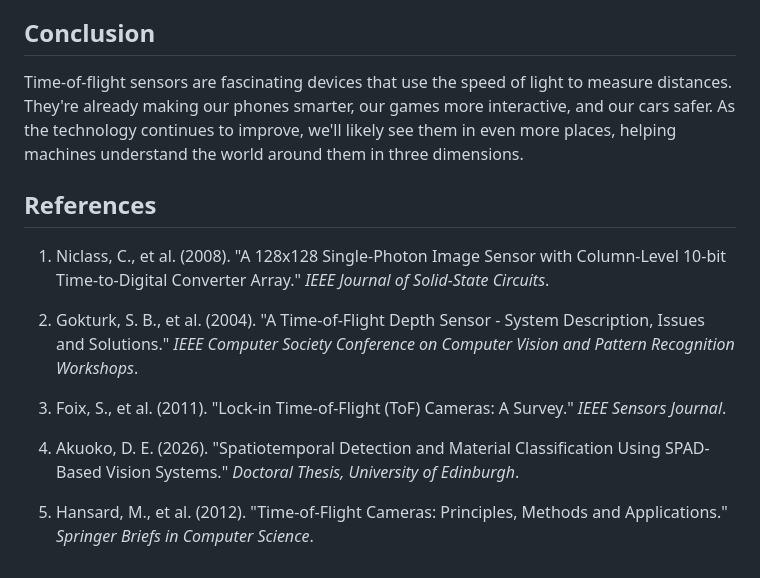
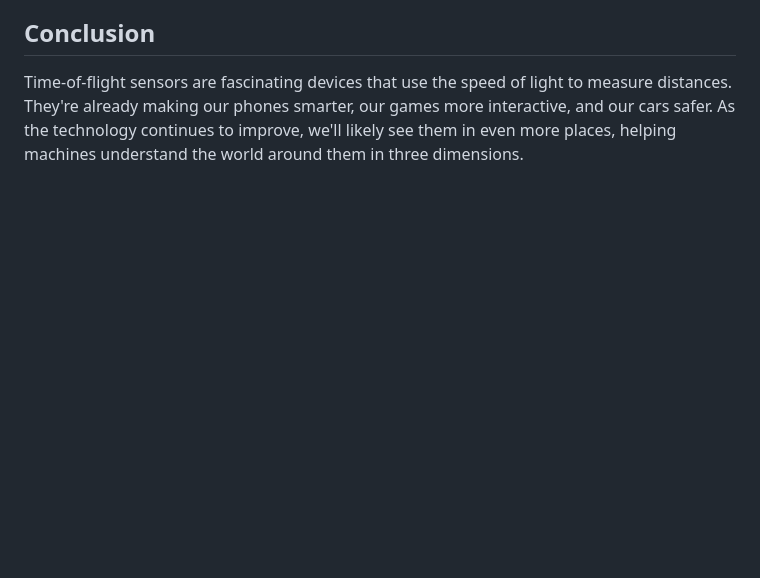
Before and after one commit to 2000pd3rvr/spad_for_vision_space, a Markdown page: articles/time_of_flight_sensors.md, the part around the change. Rendered like a GitHub page; blank space fills up the shorter version.

Commit message:
Remove references section from both articles

```diff
--- a/articles/time_of_flight_sensors.md
+++ b/articles/time_of_flight_sensors.md
@@ -95,15 +95,3 @@ Time-of-flight sensors are becoming increasingly important because they provide
 ## Conclusion
 
 Time-of-flight sensors are fascinating devices that use the speed of light to measure distances. They're already making our phones smarter, our games more interactive, and our cars safer. As the technology continues to improve, we'll likely see them in even more places, helping machines understand the world around them in three dimensions.
-
-## References
-
-1. Niclass, C., et al. (2008). "A 128x128 Single-Photon Image Sensor with Column-Level 10-bit Time-to-Digital Converter Array." *IEEE Journal of Solid-State Circuits*.
-
-2. Gokturk, S. B., et al. (2004). "A Time-of-Flight Depth Sensor - System Description, Issues and Solutions." *IEEE Computer Society Conference on Computer Vision and Pattern Recognition Workshops*.
-
-3. Foix, S., et al. (2011). "Lock-in Time-of-Flight (ToF) Cameras: A Survey." *IEEE Sensors Journal*.
-
-4. Akuoko, D. E. (2026). "Spatiotemporal Detection and Material Classification Using SPAD-Based Vision Systems." *Doctoral Thesis, University of Edinburgh*.
-
-5. Hansard, M., et al. (2012). "Time-of-Flight Cameras: Principles, Methods and Applications." *Springer Briefs in Computer Science*.
```
Also changed, not shown: articles/spatial_vs_time_resolved_images.md (+0 -10 lines).
